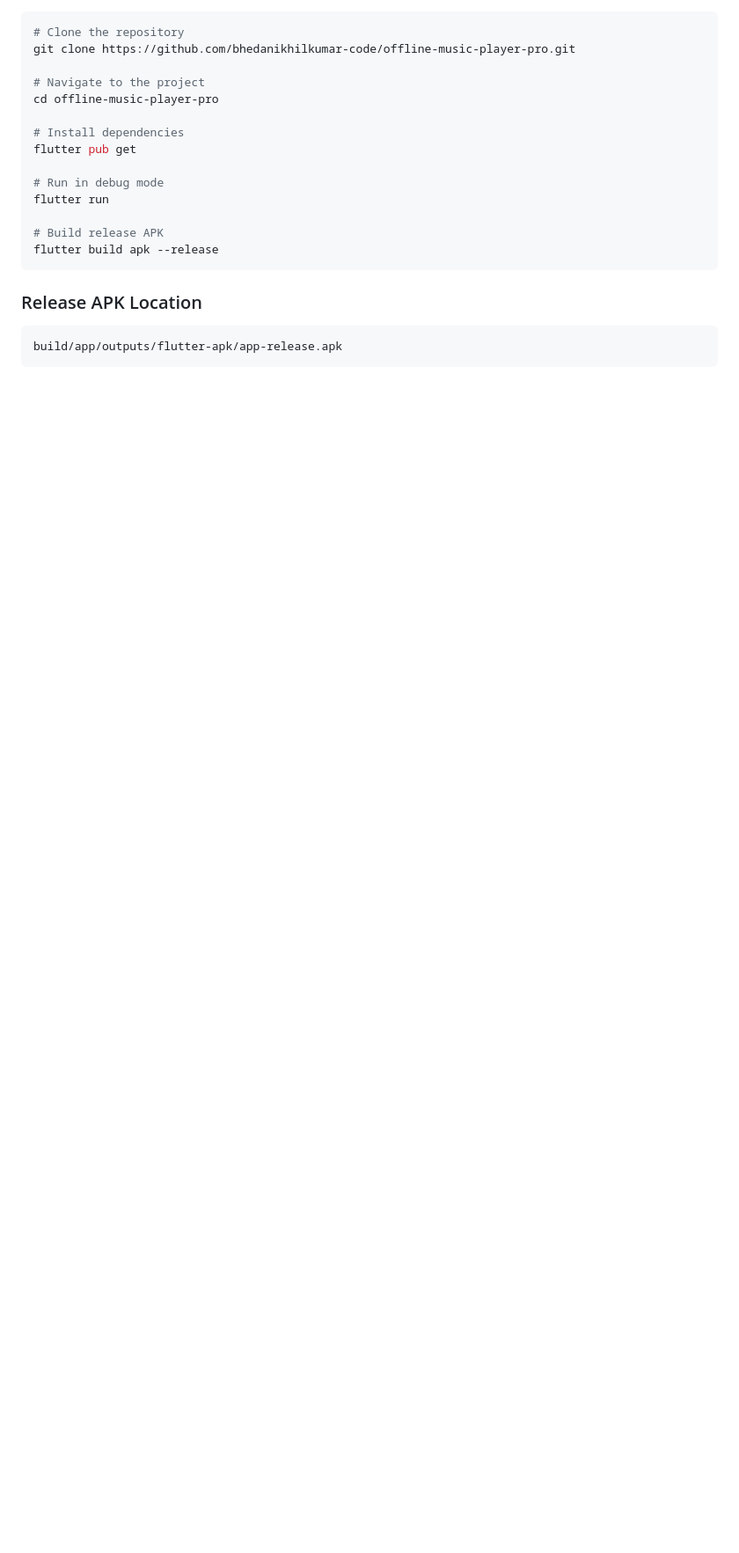
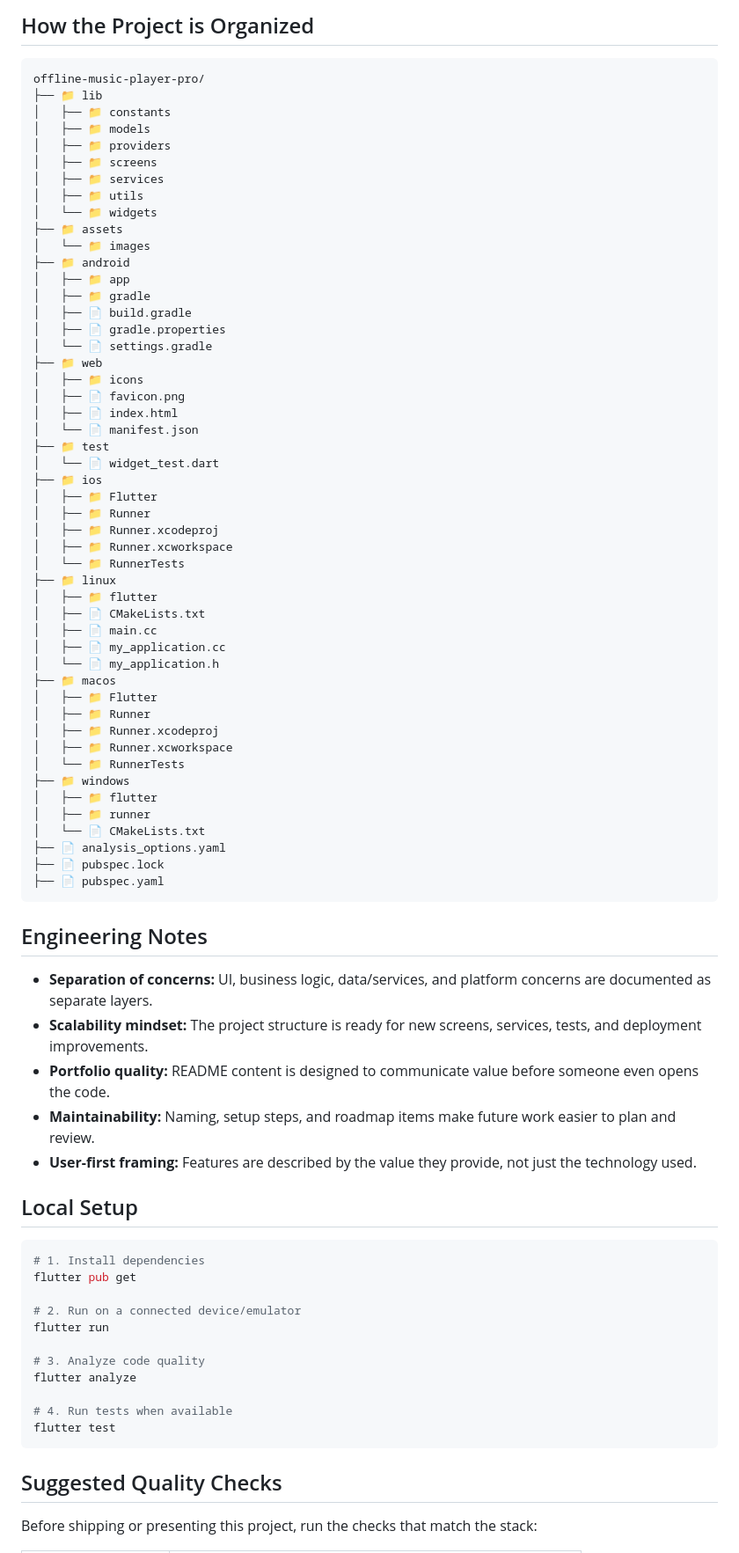
Before and after one commit to bhedanikhilkumar-code/offline-music-player-pro, a Markdown page: README.md, the part around one of its changes. Shown at 88% size. Drawn GitHub-style; blank space fills up the shorter version.

Commit message:
docs: upgrade professional README

````diff
--- a/README.md
+++ b/README.md
@@ -194,24 +124,82 @@ android/app/src/main/
+## How the Project is Organized
+
+```text
+offline-music-player-pro/
+├── 📁 lib
+│   ├── 📁 constants
+│   ├── 📁 models
+│   ├── 📁 providers
+│   ├── 📁 screens
+│   ├── 📁 services
+│   ├── 📁 utils
+│   └── 📁 widgets
+├── 📁 assets
+│   └── 📁 images
+├── 📁 android
+│   ├── 📁 app
+│   ├── 📁 gradle
+│   ├── 📄 build.gradle
+│   ├── 📄 gradle.properties
+│   └── 📄 settings.gradle
+├── 📁 web
+│   ├── 📁 icons
+│   ├── 📄 favicon.png
+│   ├── 📄 index.html
+│   └── 📄 manifest.json
+├── 📁 test
+│   └── 📄 widget_test.dart
+├── 📁 ios
+│   ├── 📁 Flutter
+│   ├── 📁 Runner
+│   ├── 📁 Runner.xcodeproj
+│   ├── 📁 Runner.xcworkspace
+│   └── 📁 RunnerTests
+├── 📁 linux
+│   ├── 📁 flutter
+│   ├── 📄 CMakeLists.txt
+│   ├── 📄 main.cc
+│   ├── 📄 my_application.cc
+│   └── 📄 my_application.h
+├── 📁 macos
+│   ├── 📁 Flutter
+│   ├── 📁 Runner
+│   ├── 📁 Runner.xcodeproj
+│   ├── 📁 Runner.xcworkspace
+│   └── 📁 RunnerTests
+├── 📁 windows
+│   ├── 📁 flutter
+│   ├── 📁 runner
+│   └── 📄 CMakeLists.txt
+├── 📄 analysis_options.yaml
+├── 📄 pubspec.lock
+├── 📄 pubspec.yaml
+```
+
+## Engineering Notes
+
+- **Separation of concerns:** UI, business logic, data/services, and platform concerns are documented as separate layers.
+- **Scalability mindset:** The project structure is ready for new screens, services, tests, and deployment improvements.
+- **Portfolio quality:** README content is designed to communicate value before someone even opens the code.
+- **Maintainability:** Naming, setup steps, and roadmap items make future work easier to plan and review.
+- **User-first framing:** Features are described by the value they provide, not just the technology used.
+
+## Local Setup
 
 ```bash
-# Clone the repository
-git clone https://github.com/bhedanikhilkumar-code/offline-music-player-pro.git
-
-# Navigate to the project
-cd offline-music-player-pro
-
-# Install dependencies
+# 1. Install dependencies
 flutter pub get
 
-# Run in debug mode
+# 2. Run on a connected device/emulator
 flutter run
 
-# Build release APK
-flutter build apk --release
+# 3. Analyze code quality
+flutter analyze
+
+# 4. Run tests when available
+flutter test
 ```
 
-### Release APK Location
+## Suggested Quality Checks
 
-```
-build/app/outputs/flutter-apk/app-release.apk
-```
+Before shipping or presenting this project, run the checks that match the stack:
 
````
Also changed, not shown: other parts of README.md (+133 -185 lines).
